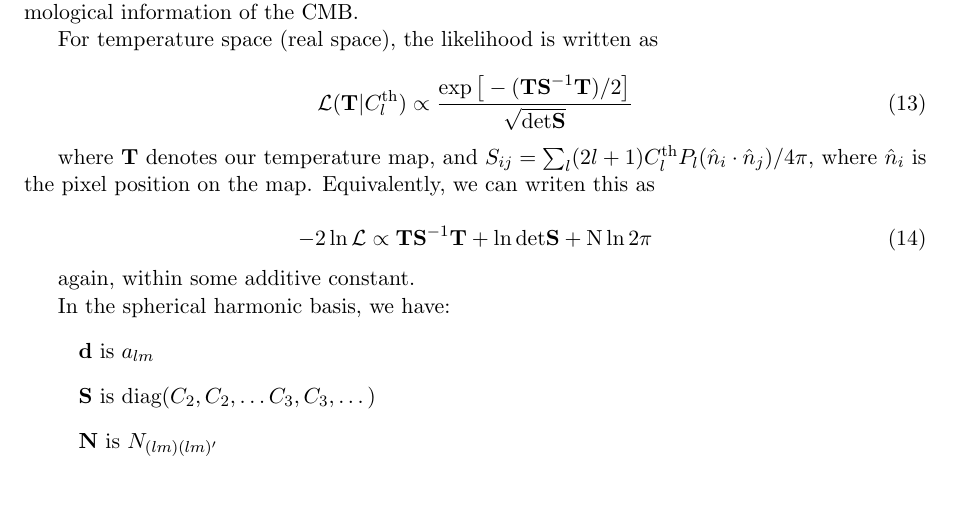
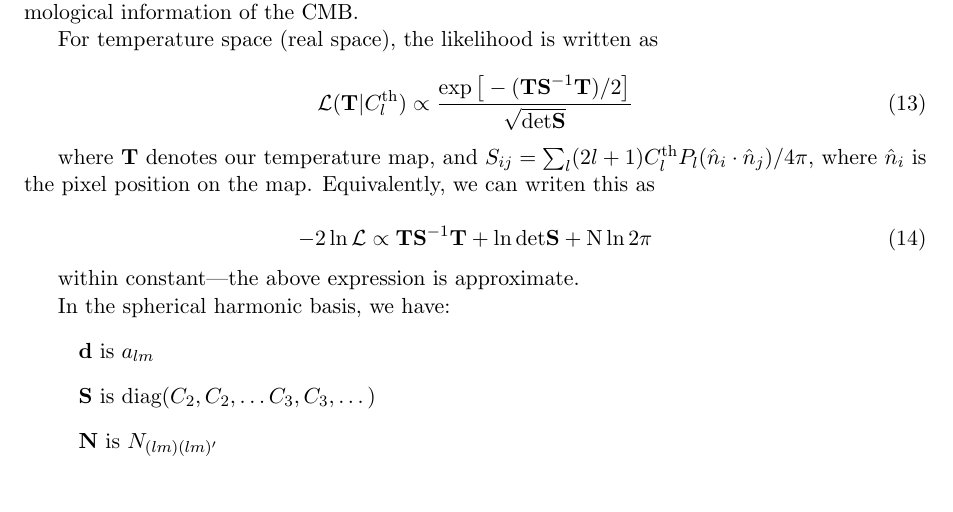
Before and after one commit to evanbiederstedt/CMBintheLikeHoodz, a LaTeX document (LikelihoodComparisons.tex): part of page 2 of 3, cut so that both start at the same text. Compiled offline with pdfLaTeX.

Commit message:
Update LikelihoodComparisons.tex

```diff
--- a/LikelihoodComparisons.tex
+++ b/LikelihoodComparisons.tex
@@ -121,7 +121,7 @@ where $\textbf{T}$ denotes our temperature map, and $S_{ij}=\sum_l(2l+1)C^{\text
 -2 \ln\mathcal{L}\propto\textbf{T}\textbf{S}^{-1}\textbf{T}+\ln\text{det}\textbf{S}+\text{N}\ln2\pi
 \end{equation}
 
-again, within some additive constant.
+within constant---the above expression is approximate.
 
 In the spherical harmonic basis, we have:
 \begin{itemize}
```
